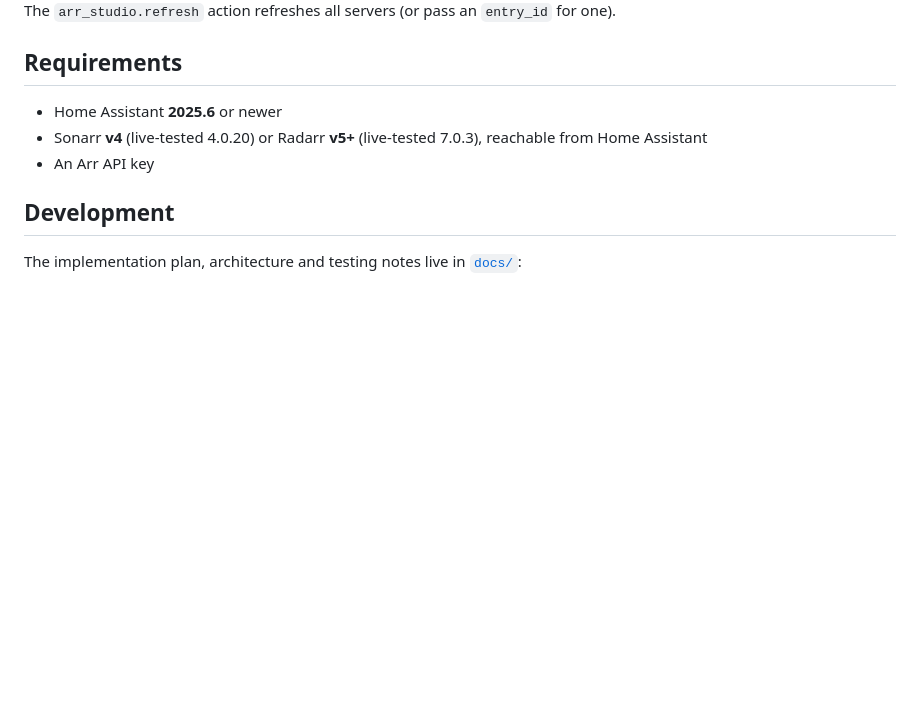
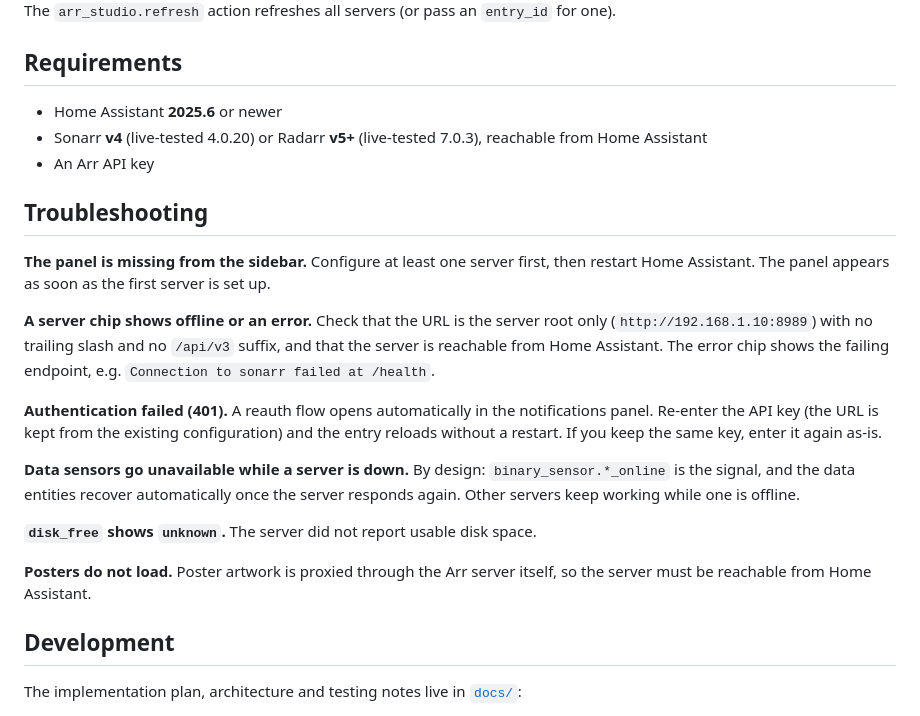
Before and after one commit to etanyxyz/Arr-Studio, a Markdown page: README.md, the part around one of its changes. Rendered like a GitHub page; blank space fills up the shorter version.

```diff
--- a/README.md
+++ b/README.md
@@ -78,6 +88,29 @@ The `arr_studio.refresh` action refreshes all servers (or pass an `entry_id` for
 - Sonarr **v4** (live-tested 4.0.20) or Radarr **v5+** (live-tested 7.0.3), reachable from Home Assistant
 - An Arr API key
 
+## Troubleshooting
+
+**The panel is missing from the sidebar.** Configure at least one server first, then restart
+Home Assistant. The panel appears as soon as the first server is set up.
+
+**A server chip shows offline or an error.** Check that the URL is the server root only
+(`http://192.168.1.10:8989`) with no trailing slash and no `/api/v3` suffix, and that the
+server is reachable from Home Assistant. The error chip shows the failing endpoint, e.g.
+`Connection to sonarr failed at /health`.
+
+**Authentication failed (401).** A reauth flow opens automatically in the notifications panel.
+Re-enter the API key (the URL is kept from the existing configuration) and the entry reloads
+without a restart. If you keep the same key, enter it again as-is.
+
+**Data sensors go unavailable while a server is down.** By design: `binary_sensor.*_online` is
+the signal, and the data entities recover automatically once the server responds again. Other
+servers keep working while one is offline.
+
+**`disk_free` shows `unknown`.** The server did not report usable disk space.
+
+**Posters do not load.** Poster artwork is proxied through the Arr server itself, so the server
+must be reachable from Home Assistant.
+
 ## Development
 
 The implementation plan, architecture and testing notes live in [`docs/`](docs/):
```
Also changed, not shown: other parts of README.md (+11 -1 lines), docs/images/entities.png (added), docs/images/mobile-overview.png (added), docs/images/panel-detail.png (added), docs/images/panel-downloads.png (added), docs/images/panel-overview.png (added).
